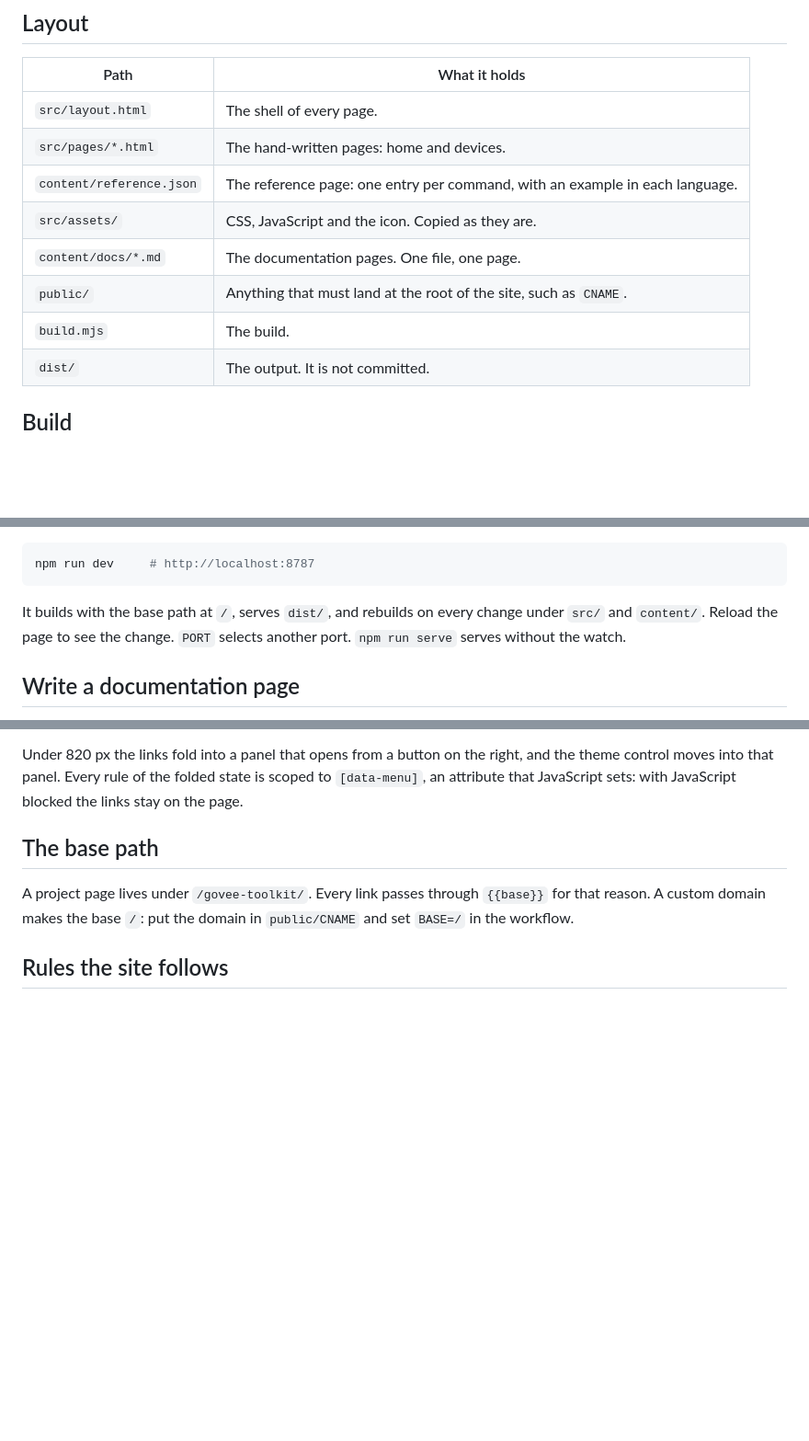
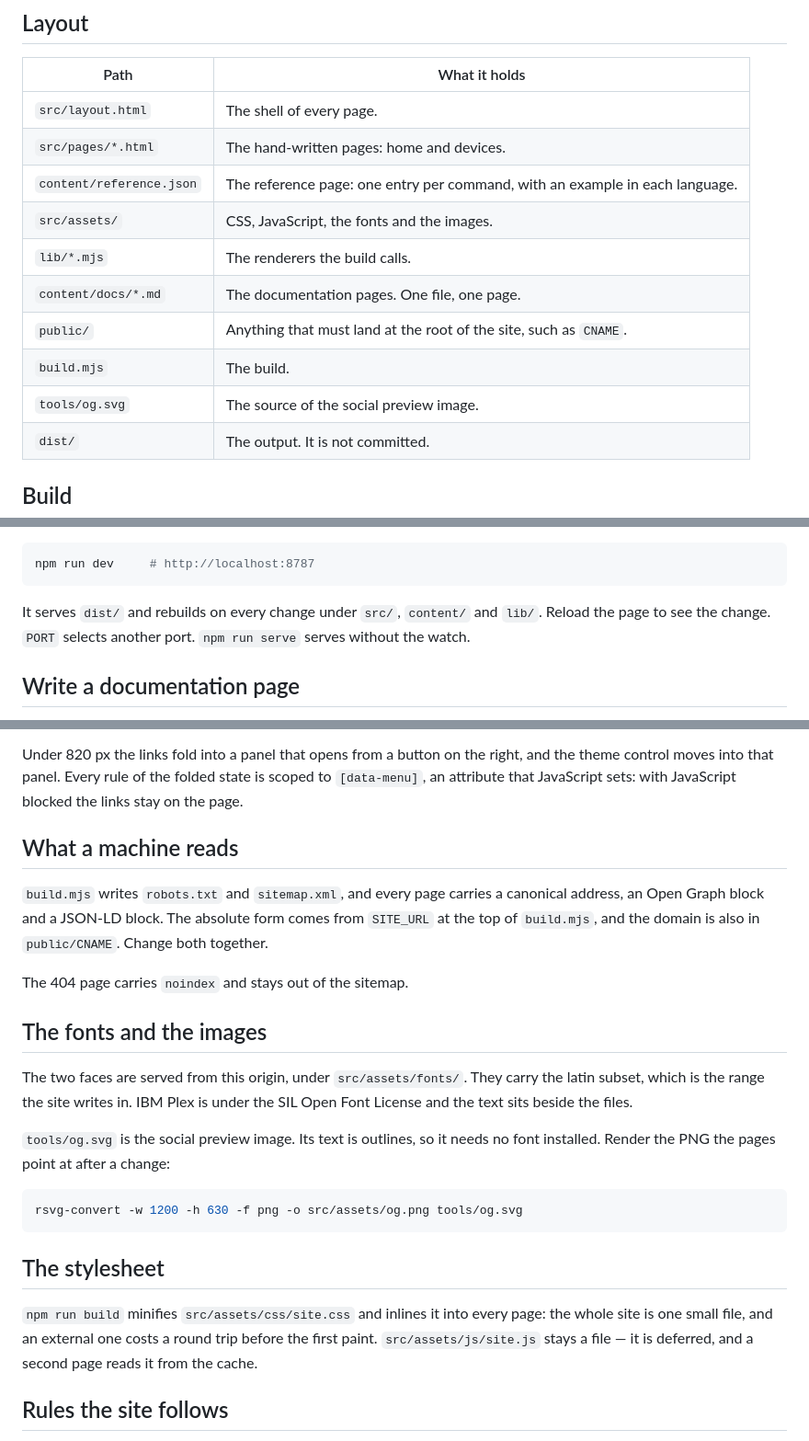
Before and after one commit to damient/govee-toolkit, a Markdown page: site/README.md, 3 parts joined by grey strips. Shown at 92% size. GitHub-like rendering; blank space fills up the shorter version.

Commit message:
docs(site): describe the build as it now stands
The README named a base path that no longer exists, a font host the site
no longer calls, and a build that lived in one file. It now covers the
`lib/` renderers, the fonts, the social card and what a machine reads.

Signed-off-by: damient <775138+damient@users.noreply.github.com>

````diff
--- a/site/README.md
+++ b/site/README.md
@@ -12,10 +12,12 @@ pages so that the header, the footer and the device tables exist once.
 | `src/layout.html` | The shell of every page. |
 | `src/pages/*.html` | The hand-written pages: home and devices. |
 | `content/reference.json` | The reference page: one entry per command, with an example in each language. |
-| `src/assets/` | CSS, JavaScript and the icon. Copied as they are. |
+| `src/assets/` | CSS, JavaScript, the fonts and the images. |
+| `lib/*.mjs` | The renderers the build calls. |
 | `content/docs/*.md` | The documentation pages. One file, one page. |
 | `public/` | Anything that must land at the root of the site, such as `CNAME`. |
 | `build.mjs` | The build. |
+| `tools/og.svg` | The source of the social preview image. |
 | `dist/` | The output. It is not committed. |
 
 ## Build
@@ -35,9 +37,9 @@ Then `npm run dev` to work on it:
 npm run dev     # http://localhost:8787
 ```
 
-It builds with the base path at `/`, serves `dist/`, and rebuilds on every
-change under `src/` and `content/`. Reload the page to see the change. `PORT`
-selects another port. `npm run serve` serves without the watch.
+It serves `dist/` and rebuilds on every change under `src/`, `content/` and
+`lib/`. Reload the page to see the change. `PORT` selects another port.
+`npm run serve` serves without the watch.
 
 ## Write a documentation page
 
@@ -108,11 +110,34 @@ right, and the theme control moves into that panel. Every rule of the folded
 state is scoped to `[data-menu]`, an attribute that JavaScript sets: with
 JavaScript blocked the links stay on the page.
 
-## The base path
+## What a machine reads
 
-A project page lives under `/govee-toolkit/`. Every link passes through
-`{{base}}` for that reason. A custom domain makes the base `/`: put the domain
-in `public/CNAME` and set `BASE=/` in the workflow.
+`build.mjs` writes `robots.txt` and `sitemap.xml`, and every page carries a
+canonical address, an Open Graph block and a JSON-LD block. The absolute form
+comes from `SITE_URL` at the top of `build.mjs`, and the domain is also in
+`public/CNAME`. Change both together.
+
+The 404 page carries `noindex` and stays out of the sitemap.
+
+## The fonts and the images
+
+The two faces are served from this origin, under `src/assets/fonts/`. They
+carry the latin subset, which is the range the site writes in. IBM Plex is
+under the SIL Open Font License and the text sits beside the files.
+
+`tools/og.svg` is the social preview image. Its text is outlines, so it needs
+no font installed. Render the PNG the pages point at after a change:
+
+```bash
+rsvg-convert -w 1200 -h 630 -f png -o src/assets/og.png tools/og.svg
+```
+
+## The stylesheet
+
+`npm run build` minifies `src/assets/css/site.css` and inlines it into every
+page: the whole site is one small file, and an external one costs a round trip
+before the first paint. `src/assets/js/site.js` stays a file — it is deferred,
+and a second page reads it from the cache.
 
 ## Rules the site follows
 
````
Also changed, not shown: other parts of site/README.md (+1 -1 lines).
